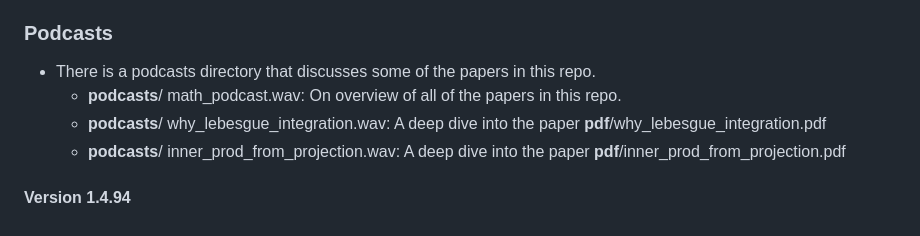
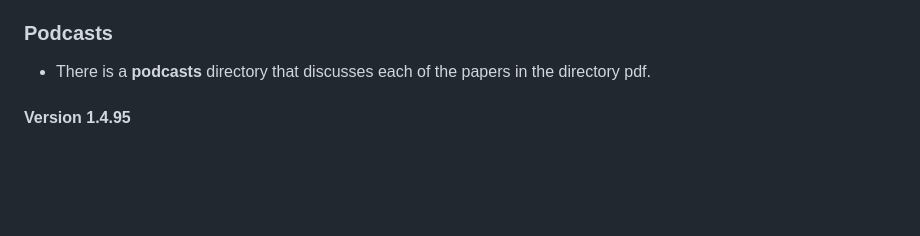
Before and after one commit to scottrsm/math, a Markdown page: README.md, the part around the change. GitHub-like rendering; blank space fills up the shorter version.

```diff
--- a/README.md
+++ b/README.md
@@ -61,9 +61,6 @@ In any event the corresponding PDF's are in the directory **pdf/**.
     - Julia code supporting the Pythagorean triples conjecture via a Jupyter notebook: **src**/Pythag.ipynb.
 
 ### Podcasts
-- There is a podcasts directory that discusses some of the papers in this repo.
-    - **podcasts**/ math_podcast.wav: On overview of all of the papers in this repo.
-    - **podcasts**/ why_lebesgue_integration.wav: A deep dive into the paper **pdf**/why_lebesgue_integration.pdf
-    - **podcasts**/ inner_prod_from_projection.wav: A deep dive into the paper **pdf**/inner_prod_from_projection.pdf
+- There is a **podcasts** directory that discusses each of the papers in the directory pdf.
 
-#### Version 1.4.94
+#### Version 1.4.95
```
